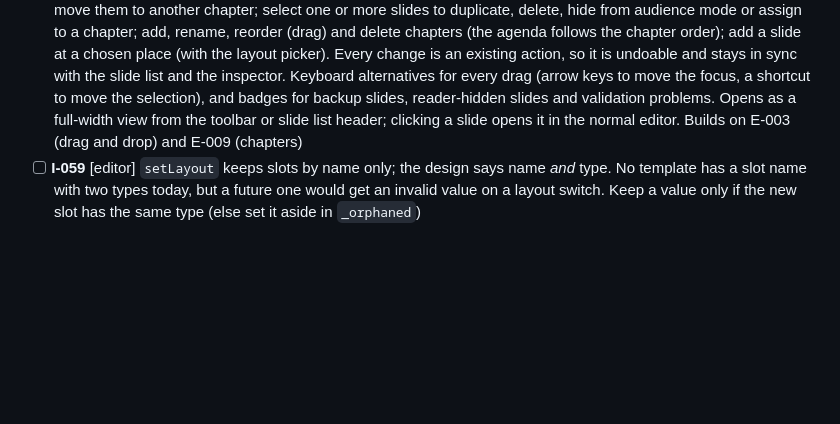
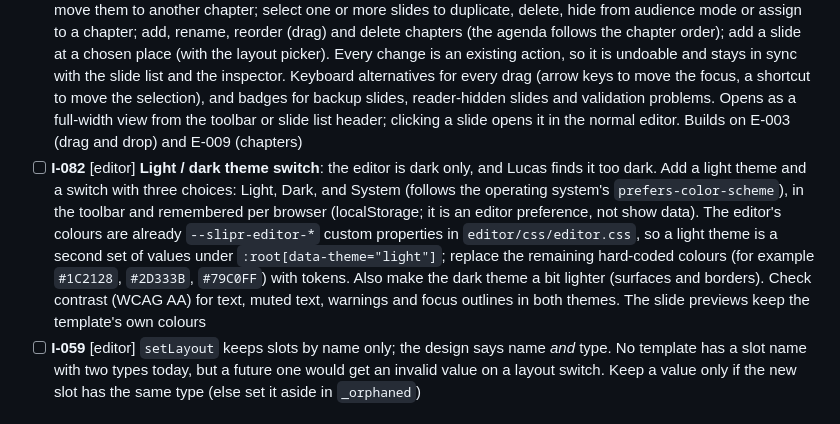
Before and after one commit to lucasjellema/slipr, a Markdown page: BACKLOG.md, the part around the change. Drawn GitHub-style; blank space fills up the shorter version.

Commit message:
Backlog: idea I-082, light / dark theme switch for the editor
Co-Authored-By: Claude Opus 5.5 <noreply@anthropic.com>

```diff
--- a/BACKLOG.md
+++ b/BACKLOG.md
@@ -71,6 +71,7 @@ This is the shared work list for **Lucas** and **Claude**: features, chores and
 - [ ] **I-029** [editor] Slide library: reuse slides across shows
 - [ ] **I-033** [editor] Coverage view: which slides lack a reader layer, which profiles see too little
 - [ ] **I-081** [editor] **Show grid**: an overview of the whole show as a grid of slide thumbnails (rendered with `shared/render.js`), grouped by chapter. Manage the structure directly in the grid: drag slides to reorder them or move them to another chapter; select one or more slides to duplicate, delete, hide from audience mode or assign to a chapter; add, rename, reorder (drag) and delete chapters (the agenda follows the chapter order); add a slide at a chosen place (with the layout picker). Every change is an existing action, so it is undoable and stays in sync with the slide list and the inspector. Keyboard alternatives for every drag (arrow keys to move the focus, a shortcut to move the selection), and badges for backup slides, reader-hidden slides and validation problems. Opens as a full-width view from the toolbar or slide list header; clicking a slide opens it in the normal editor. Builds on E-003 (drag and drop) and E-009 (chapters)
+- [ ] **I-082** [editor] **Light / dark theme switch**: the editor is dark only, and Lucas finds it too dark. Add a light theme and a switch with three choices: Light, Dark, and System (follows the operating system's `prefers-color-scheme`), in the toolbar and remembered per browser (localStorage; it is an editor preference, not show data). The editor's colours are already `--slipr-editor-*` custom properties in `editor/css/editor.css`, so a light theme is a second set of values under `:root[data-theme="light"]`; replace the remaining hard-coded colours (for example `#1C2128`, `#2D333B`, `#79C0FF`) with tokens. Also make the dark theme a bit lighter (surfaces and borders). Check contrast (WCAG AA) for text, muted text, warnings and focus outlines in both themes. The slide previews keep the template's own colours
 - [ ] **I-059** [editor] `setLayout` keeps slots by name only; the design says name *and* type. No template has a slot name with two types today, but a future one would get an invalid value on a layout switch. Keep a value only if the new slot has the same type (else set it aside in `_orphaned`)
 
 ### Converter
```
